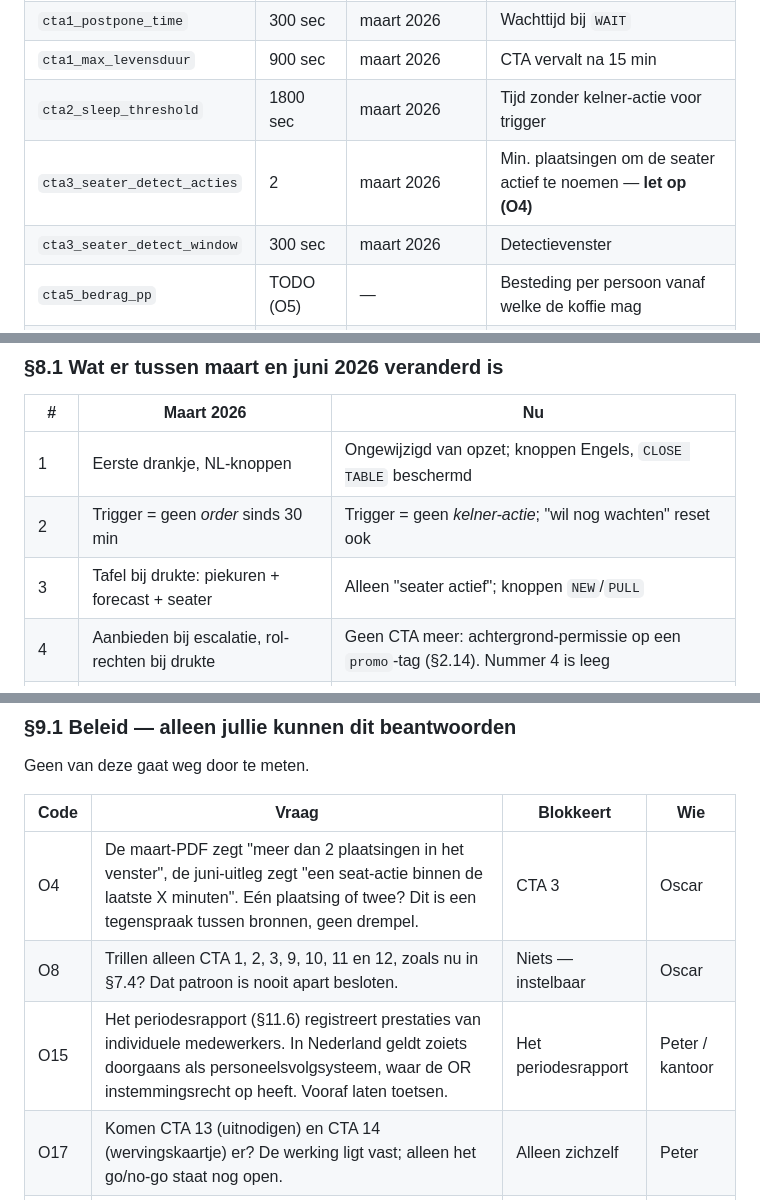
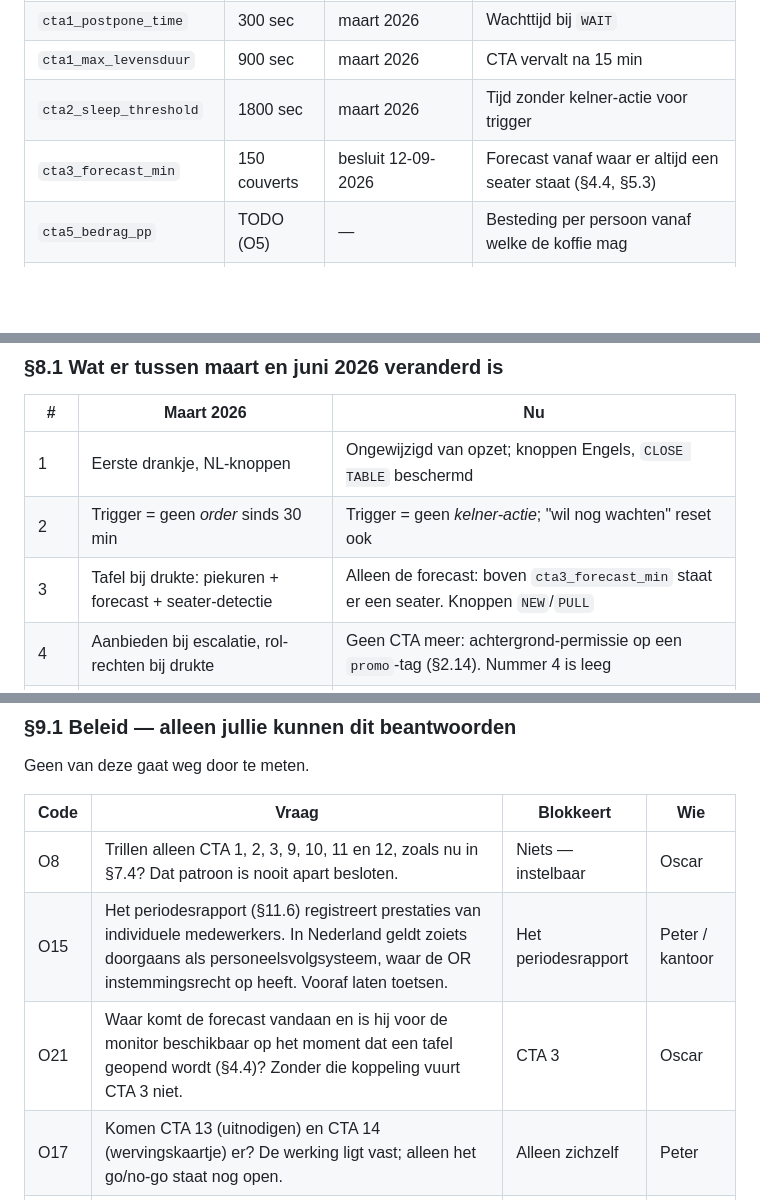
Before and after one commit to peterstuurman-hash/CTA-, a Markdown page: oscar_cta_specs.md, 3 parts joined by grey strips. GitHub-like rendering; blank space fills up the shorter version.

```diff
--- a/oscar_cta_specs.md
+++ b/oscar_cta_specs.md
@@ -1091,8 +1115,7 @@ worden. Die vragen gaan niet weg door te meten.
 | `cta1_postpone_time` | 300 sec | maart 2026 | Wachttijd bij `WAIT` |
 | `cta1_max_levensduur` | 900 sec | maart 2026 | CTA vervalt na 15 min |
 | `cta2_sleep_threshold` | 1800 sec | maart 2026 | Tijd zonder kelner-actie voor trigger |
-| `cta3_seater_detect_acties` | 2 | maart 2026 | Min. plaatsingen om de seater actief te noemen — **let op (O4)** |
-| `cta3_seater_detect_window` | 300 sec | maart 2026 | Detectievenster |
+| `cta3_forecast_min` | 150 couverts | besluit 12-09-2026 | Forecast vanaf waar er altijd een seater staat (§4.4, §5.3) |
 | `cta5_bedrag_pp` | TODO (O5) | — | Besteding per persoon vanaf welke de koffie mag |
 | `cta5_postpone_time` | TODO (O6) | — | Wachttijd bij `WAIT` |
 | `cta5_cooldown_dagen` | 30 | maart 2026 | Min. dagen tussen gifts per herkende gast |
@@ -1227,7 +1252,7 @@ shadow-loggen hoe vaak ze zouden vuren, dan pas beslissen of ze het waard zijn.
 |---|---|---|
 | 1 | Eerste drankje, NL-knoppen | Ongewijzigd van opzet; knoppen Engels, `CLOSE TABLE` beschermd |
 | 2 | Trigger = geen *order* sinds 30 min | Trigger = geen *kelner-actie*; "wil nog wachten" reset ook |
-| 3 | Tafel bij drukte: piekuren + forecast + seater | Alleen "seater actief"; knoppen `NEW`/`PULL` |
+| 3 | Tafel bij drukte: piekuren + forecast + seater-detectie | Alleen de forecast: boven `cta3_forecast_min` staat er een seater. Knoppen `NEW`/`PULL` |
 | 4 | Aanbieden bij escalatie, rol-rechten bij drukte | Geen CTA meer: achtergrond-permissie op een `promo`-tag (§2.14). Nummer 4 is leeg |
 | 5 | Loyalty drankje, percentielen en rolling averages | Loyalty koffie, één vast bedrag per persoon |
 | 6 | Auto kan door: systeem firet zelf | `GO`/`NO`-kaart, autofire pas na de laatste `NO` |
@@ -1327,9 +1353,9 @@ Geen van deze gaat weg door te meten.
 
 | Code | Vraag | Blokkeert | Wie |
 |---|---|---|---|
-| O4 | De maart-PDF zegt "meer dan 2 plaatsingen in het venster", de juni-uitleg zegt "een seat-actie binnen de laatste X minuten". Eén plaatsing of twee? Dit is een tegenspraak tussen bronnen, geen drempel. | CTA 3 | Oscar |
 | O8 | Trillen alleen CTA 1, 2, 3, 9, 10, 11 en 12, zoals nu in §7.4? Dat patroon is nooit apart besloten. | Niets — instelbaar | Oscar |
 | O15 | Het periodesrapport (§11.6) registreert prestaties van individuele medewerkers. In Nederland geldt zoiets doorgaans als personeelsvolgsysteem, waar de OR instemmingsrecht op heeft. Vooraf laten toetsen. | Het periodesrapport | Peter / kantoor |
+| O21 | Waar komt de forecast vandaan en is hij voor de monitor beschikbaar op het moment dat een tafel geopend wordt (§4.4)? Zonder die koppeling vuurt CTA 3 niet. | CTA 3 | Oscar |
 | O17 | Komen CTA 13 (uitnodigen) en CTA 14 (wervingskaartje) er? De werking ligt vast; alleen het go/no-go staat nog open. | Alleen zichzelf | Peter |
 | O18 | CTA 13 legt een oordeel over een gast vast; CTA 14 gebruikt de postcode voor een ander doel dan de reservering. Grondslag en bewaartermijn laten toetsen vóór invoering. | CTA 13 en 14 | Peter / kantoor |
 
```
Also changed, not shown: other parts of oscar_cta_specs.md (+33 -6 lines).
